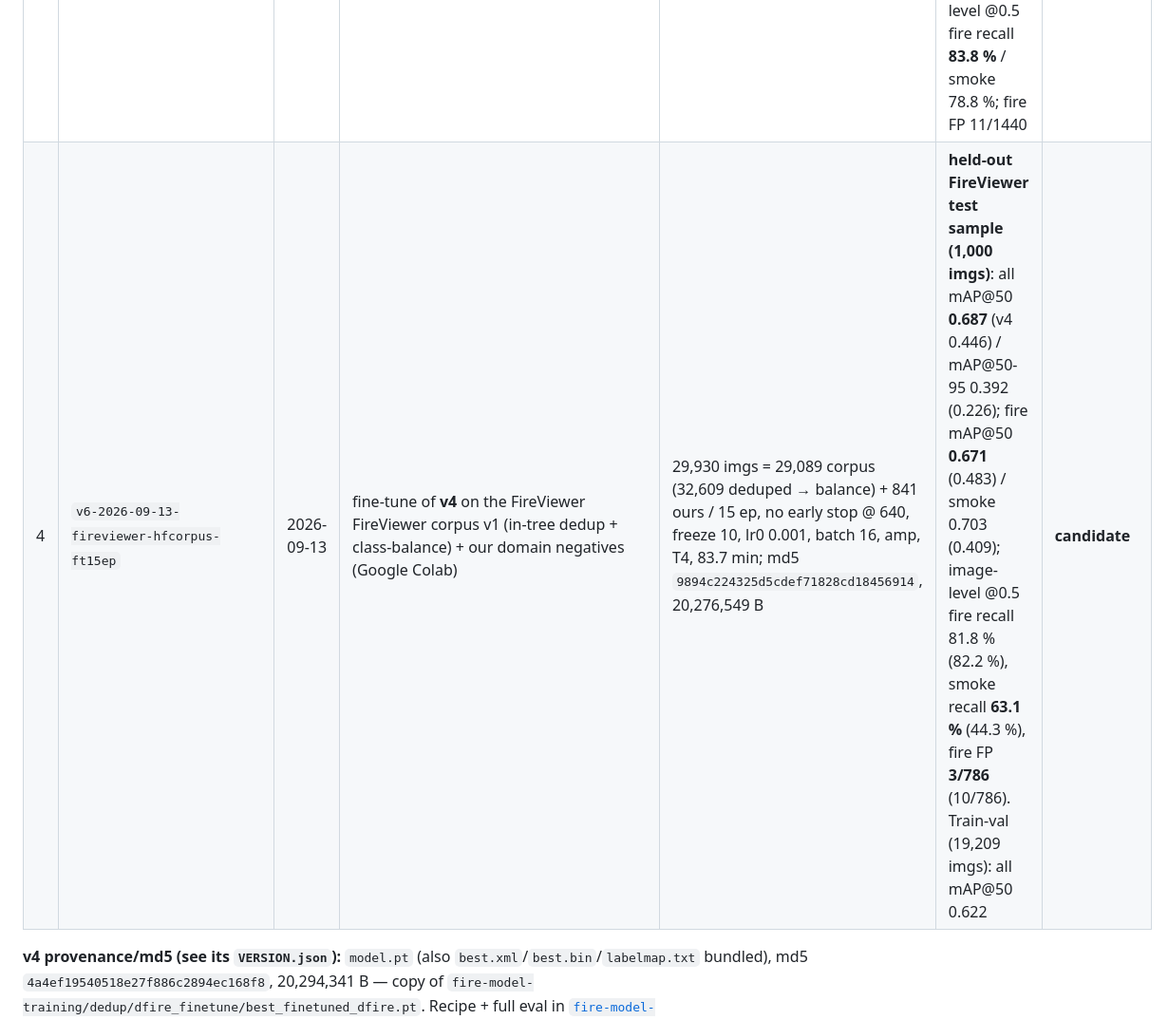
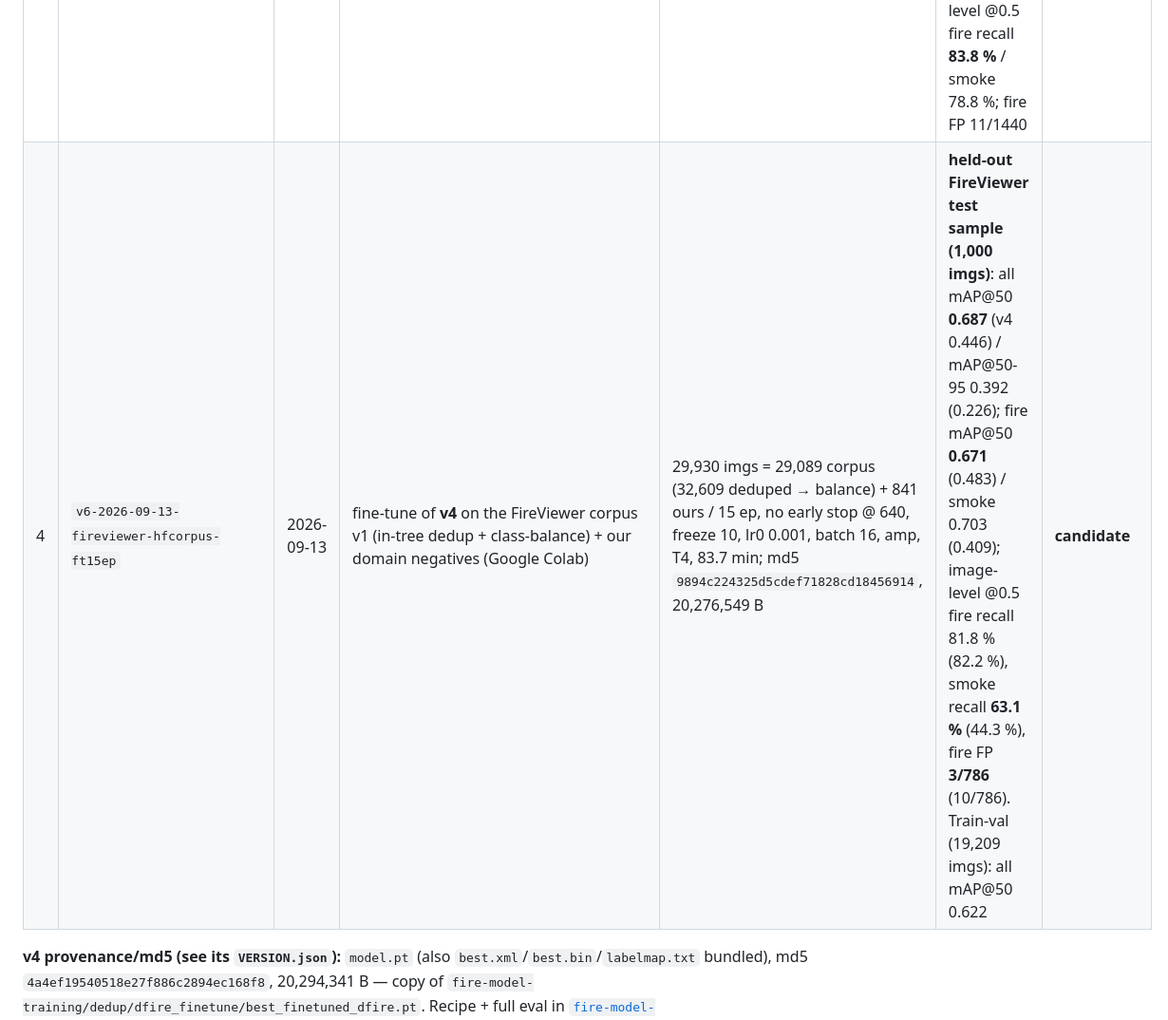
Before and after one commit to tabebqena/mazr3a, a Markdown page: models/fire/VERSIONS.md, the part around the change. Shown at 95% size. GitHub-like rendering.

Commit message:
docs(fire): fix duplicate word in the v6 registry row

```diff
--- a/models/fire/VERSIONS.md
+++ b/models/fire/VERSIONS.md
@@ -37,7 +37,7 @@ survive even where the `.pt` files are not present).
 | 1 | `v1-2026-09-05-hf-yolo26s-8939img` | 2026-09-05 | YOLO26-S from `huggingface.co/SalahALHaismawi/yolov26-fire-detection` (MIT) | 8,939 imgs / 100 ep @ 640 (author Roboflow pool) | author-reported mAP@50 **0.949** / mAP@50-95 0.680 / P 0.896 / R 0.888 | superseded (kept) |
 | 2 | `v2-2026-09-05-hf-abonia877-ft5ep` | 2026-09-05 | fine-tune of v1 on Abonia `fire-8` **train** (CC BY 4.0) | 877 imgs / 5 ep @ 640, freeze 10, lr0 0.001 (CPU smoke run) | Abonia *test* split (55 imgs): all mAP@50 **0.948** / fire 0.930 / smoke 0.965; vs v1 baseline 0.405 | candidate |
 | 3 | `v4-2026-09-07-hf-dfire-cleanft52ep` | 2026-09-07 | fine-tune of v1 on the CLEAN (deduplicated) D-Fire + clean Abonia mix (see `fire-model-training/dedup/dfire_finetune/`) | 6,819 imgs / 52 ep (best@27) @ 640, freeze 10, lr0 0.001, batch 16, T4 | CLEAN D-Fire test (2,164 imgs): all mAP@50 **0.704** / fire 0.643 / smoke 0.764; image-level @0.5 fire recall **83.8 %** / smoke 78.8 %; fire FP 11/1440 | **active** |
-| 4 | `v6-2026-09-13-fireviewer-hfcorpus-ft15ep` | 2026-09-13 | fine-tune of **v4** on the FireViewer FireViewer corpus v1 (in-tree dedup + class-balance) + our domain negatives (Google Colab) | 29,930 imgs = 29,089 corpus (32,609 deduped → balance) + 841 ours / 15 ep, no early stop @ 640, freeze 10, lr0 0.001, batch 16, amp, T4, 83.7 min; md5 `9894c224325d5cdef71828cd18456914`, 20,276,549 B | **held-out FireViewer test sample (1,000 imgs)**: all mAP@50 **0.687** (v4 0.446) / mAP@50-95 0.392 (0.226); fire mAP@50 **0.671** (0.483) / smoke 0.703 (0.409); image-level @0.5 fire recall 81.8 % (82.2 %), smoke recall **63.1 %** (44.3 %), fire FP **3/786** (10/786). Train-val (19,209 imgs): all mAP@50 0.622 | **candidate** |
+| 4 | `v6-2026-09-13-fireviewer-hfcorpus-ft15ep` | 2026-09-13 | fine-tune of **v4** on the FireViewer corpus v1 (in-tree dedup + class-balance) + our domain negatives (Google Colab) | 29,930 imgs = 29,089 corpus (32,609 deduped → balance) + 841 ours / 15 ep, no early stop @ 640, freeze 10, lr0 0.001, batch 16, amp, T4, 83.7 min; md5 `9894c224325d5cdef71828cd18456914`, 20,276,549 B | **held-out FireViewer test sample (1,000 imgs)**: all mAP@50 **0.687** (v4 0.446) / mAP@50-95 0.392 (0.226); fire mAP@50 **0.671** (0.483) / smoke 0.703 (0.409); image-level @0.5 fire recall 81.8 % (82.2 %), smoke recall **63.1 %** (44.3 %), fire FP **3/786** (10/786). Train-val (19,209 imgs): all mAP@50 0.622 | **candidate** |
 
 **v4 provenance/md5 (see its `VERSION.json`):** `model.pt` (also `best.xml`/`best.bin`/`labelmap.txt`
 bundled), md5 `4a4ef19540518e27f886c2894ec168f8`, 20,294,341 B — copy of
```
